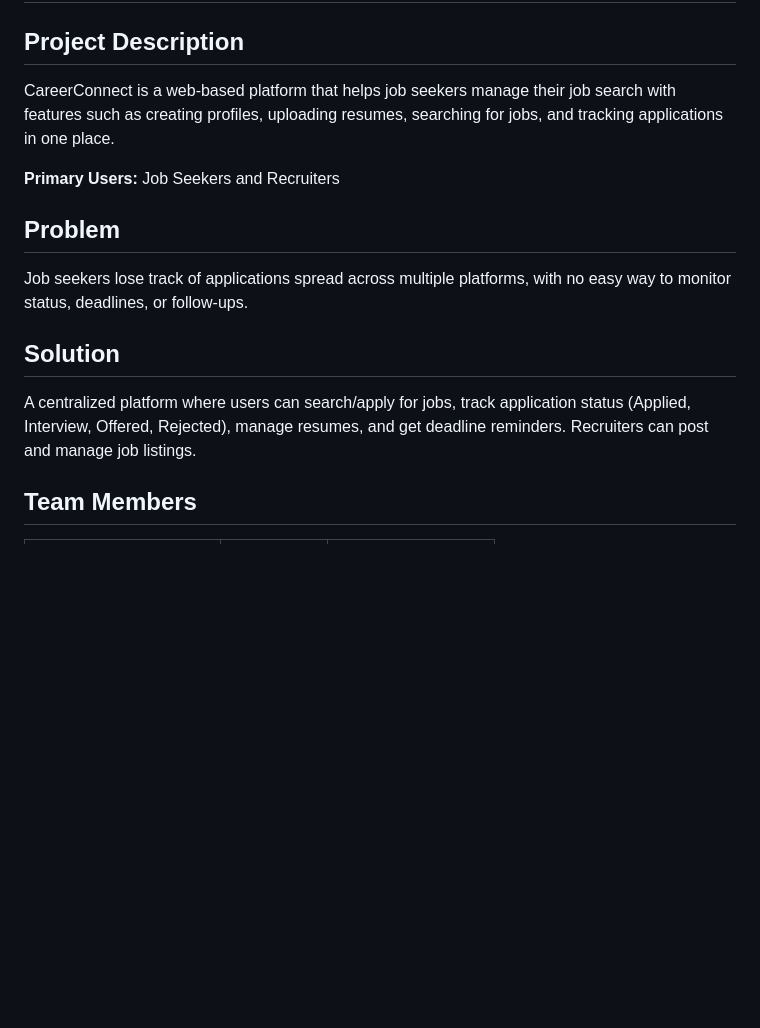
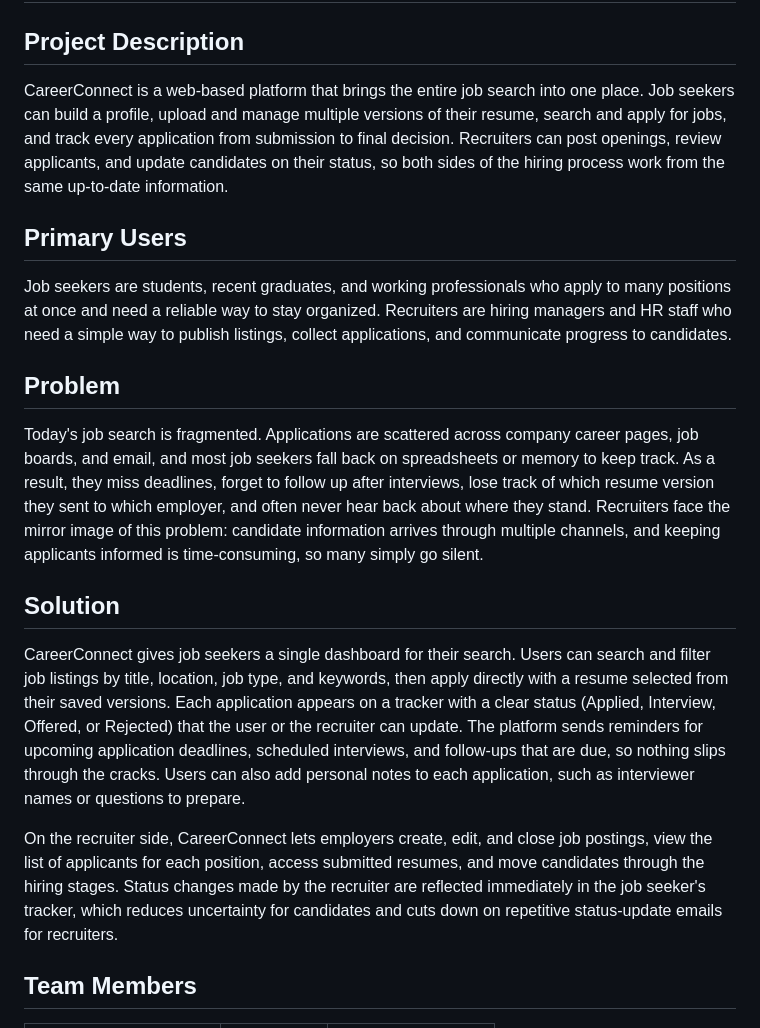
Before and after one commit to frakkii/SOEN341-SoftwareProcesses, a Markdown page: README.md, the part around the change. GitHub-like rendering; blank space fills up the shorter version.

Commit message:
Revise README for clarity and detail
Expanded project description and clarified user roles. Improved problem and solution sections for better understanding.

```diff
--- a/README.md
+++ b/README.md
@@ -1,19 +1,18 @@
 # CareerConnect
 
 ## Project Description
-CareerConnect is a web-based platform that helps job seekers manage their job search with features such as creating profiles, uploading resumes, searching for jobs, and tracking applications in one
-place.
+CareerConnect is a web-based platform that brings the entire job search into one place. Job seekers can build a profile, upload and manage multiple versions of their resume, search and apply for jobs, and track every application from submission to final decision. Recruiters can post openings, review applicants, and update candidates on their status, so both sides of the hiring process work from the same up-to-date information.
 
-**Primary Users:** Job Seekers and Recruiters
+## Primary Users
+Job seekers are students, recent graduates, and working professionals who apply to many positions at once and need a reliable way to stay organized. Recruiters are hiring managers and HR staff who need a simple way to publish listings, collect applications, and communicate progress to candidates.
 
 ## Problem
-Job seekers lose track of applications spread across multiple platforms, with no easy way to
-monitor status, deadlines, or follow-ups.
+Today's job search is fragmented. Applications are scattered across company career pages, job boards, and email, and most job seekers fall back on spreadsheets or memory to keep track. As a result, they miss deadlines, forget to follow up after interviews, lose track of which resume version they sent to which employer, and often never hear back about where they stand. Recruiters face the mirror image of this problem: candidate information arrives through multiple channels, and keeping applicants informed is time-consuming, so many simply go silent.
 
 ## Solution
-A centralized platform where users can search/apply for jobs, track application status
-(Applied, Interview, Offered, Rejected), manage resumes, and get deadline reminders. Recruiters
-can post and manage job listings.
+CareerConnect gives job seekers a single dashboard for their search. Users can search and filter job listings by title, location, job type, and keywords, then apply directly with a resume selected from their saved versions. Each application appears on a tracker with a clear status (Applied, Interview, Offered, or Rejected) that the user or the recruiter can update. The platform sends reminders for upcoming application deadlines, scheduled interviews, and follow-ups that are due, so nothing slips through the cracks. Users can also add personal notes to each application, such as interviewer names or questions to prepare.
+
+On the recruiter side, CareerConnect lets employers create, edit, and close job postings, view the list of applicants for each position, access submitted resumes, and move candidates through the hiring stages. Status changes made by the recruiter are reflected immediately in the job seeker's tracker, which reduces uncertainty for candidates and cuts down on repetitive status-update emails for recruiters.
 
 ## Team Members
 | Name | Student ID | GitHub Username |
```
